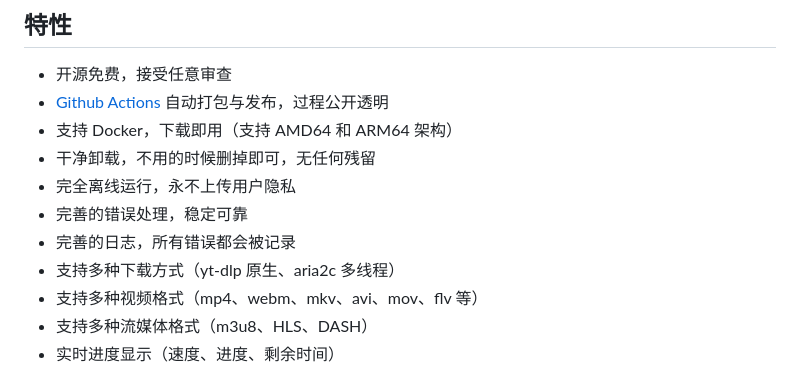
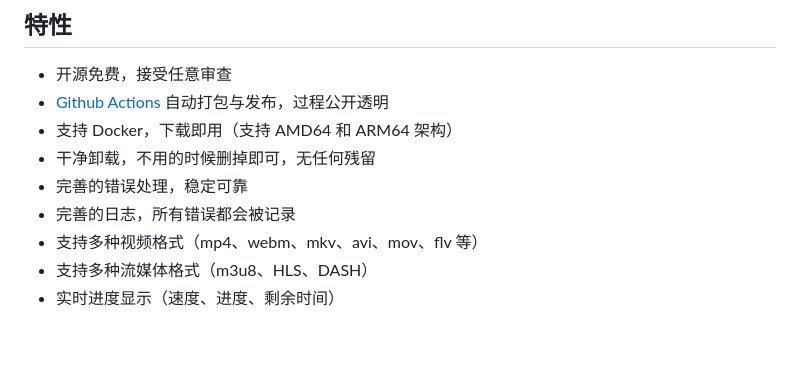
Before and after one commit to wuanqicll-del/Meet-Video, a Markdown page: README.md, the part around the change. Drawn GitHub-style; blank space fills up the shorter version.

Commit message:
更新README.md

```diff
--- a/README.md
+++ b/README.md
@@ -94,10 +94,8 @@
 - [Github Actions](https://docs.github.com/zh/actions) 自动打包与发布，过程公开透明
 - 支持 Docker，下载即用（支持 AMD64 和 ARM64 架构）
 - 干净卸载，不用的时候删掉即可，无任何残留
-- 完全离线运行，永不上传用户隐私
 - 完善的错误处理，稳定可靠
 - 完善的日志，所有错误都会被记录
-- 支持多种下载方式（yt-dlp 原生、aria2c 多线程）
 - 支持多种视频格式（mp4、webm、mkv、avi、mov、flv 等）
 - 支持多种流媒体格式（m3u8、HLS、DASH）
 - 实时进度显示（速度、进度、剩余时间）
```
